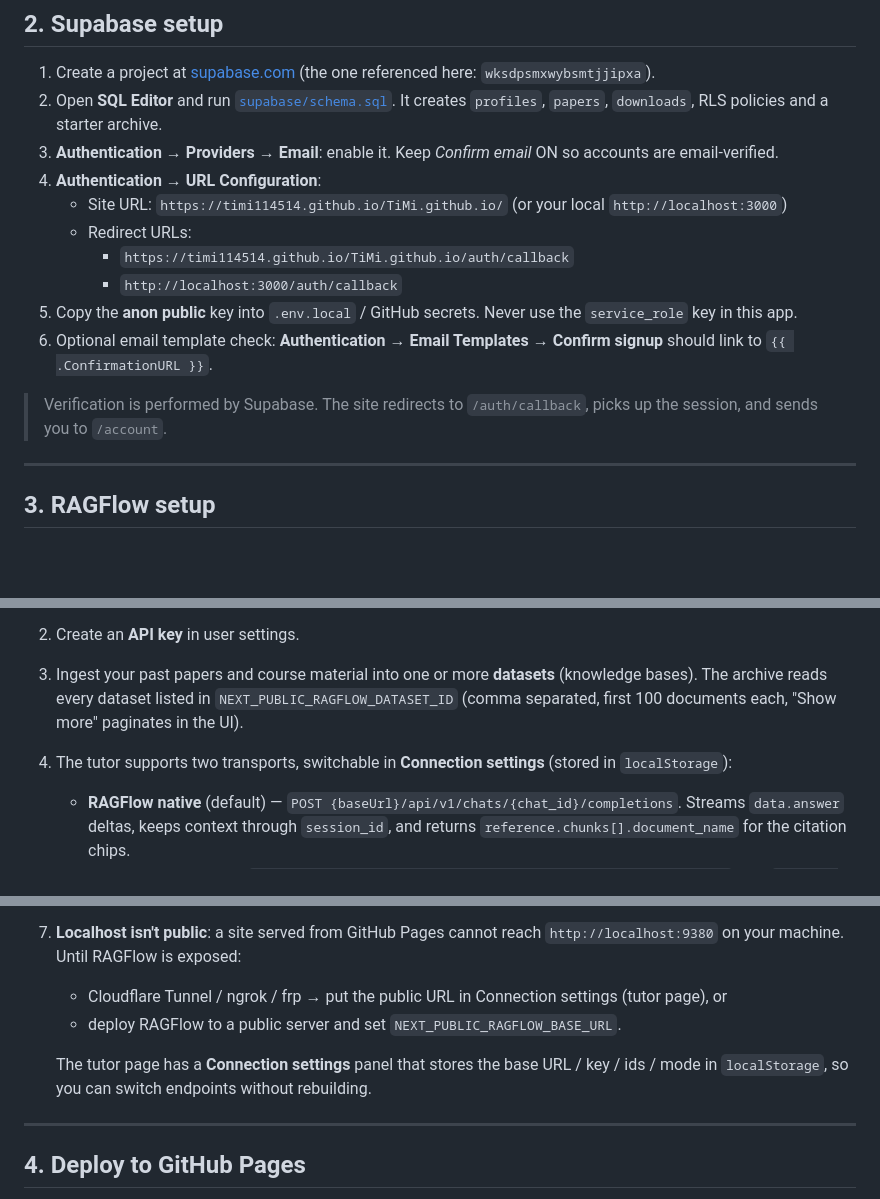
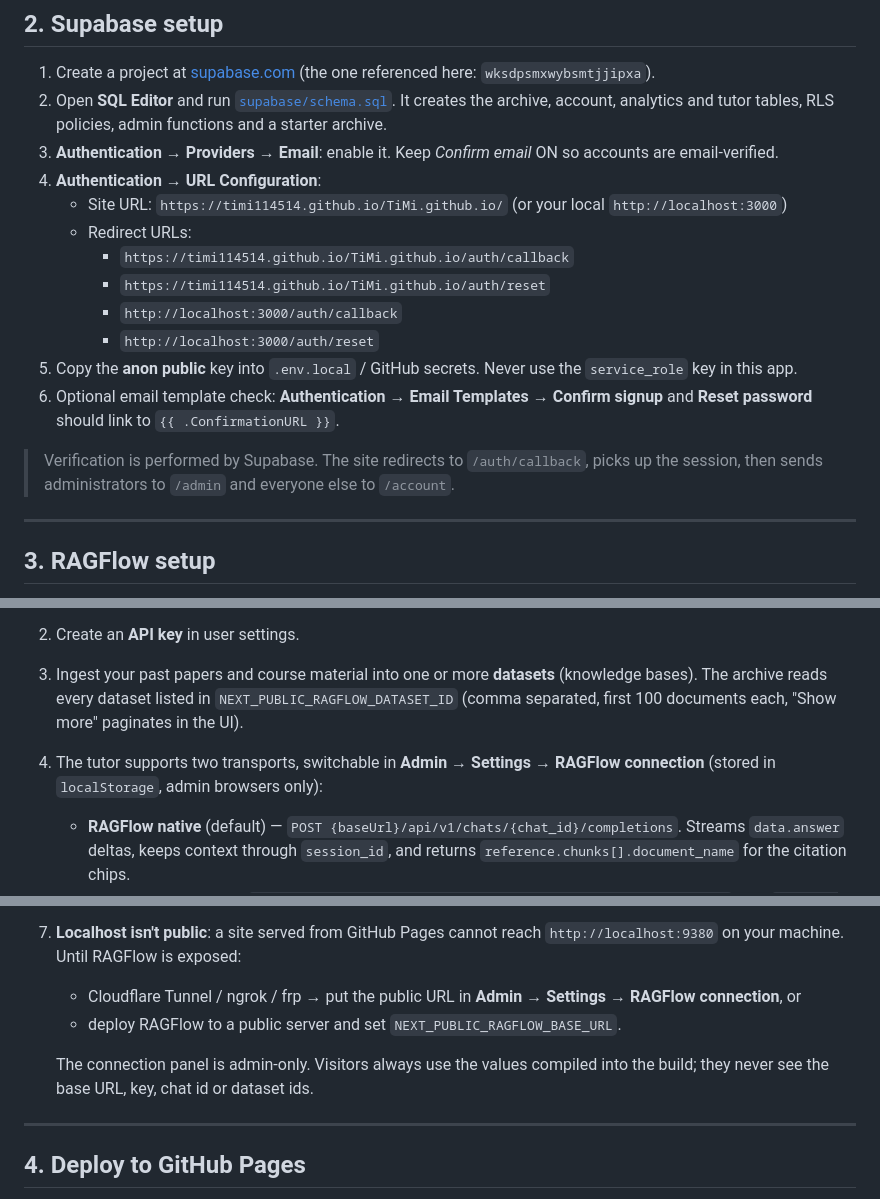
Before and after one commit to TiMi114514/TiMi.github.io, a Markdown page: README.md, 3 parts joined by grey strips. Drawn GitHub-style; blank space fills up the shorter version.

```diff
--- a/README.md
+++ b/README.md
@@ -110,17 +137,19 @@ Copy `.env.example` to `.env.local` and fill in:
 ## 2. Supabase setup
 
 1. Create a project at [supabase.com](https://supabase.com) (the one referenced here: `wksdpsmxwybsmtjjipxa`).
-2. Open **SQL Editor** and run [`supabase/schema.sql`](supabase/schema.sql). It creates `profiles`, `papers`, `downloads`, RLS policies and a starter archive.
+2. Open **SQL Editor** and run [`supabase/schema.sql`](supabase/schema.sql). It creates the archive, account, analytics and tutor tables, RLS policies, admin functions and a starter archive.
 3. **Authentication → Providers → Email**: enable it. Keep *Confirm email* ON so accounts are email-verified.
 4. **Authentication → URL Configuration**:
    - Site URL: `https://timi114514.github.io/TiMi.github.io/` (or your local `http://localhost:3000`)
    - Redirect URLs:
      - `https://timi114514.github.io/TiMi.github.io/auth/callback`
+     - `https://timi114514.github.io/TiMi.github.io/auth/reset`
      - `http://localhost:3000/auth/callback`
+     - `http://localhost:3000/auth/reset`
 5. Copy the **anon public** key into `.env.local` / GitHub secrets. Never use the `service_role` key in this app.
-6. Optional email template check: **Authentication → Email Templates → Confirm signup** should link to `{{ .ConfirmationURL }}`.
+6. Optional email template check: **Authentication → Email Templates → Confirm signup** and **Reset password** should link to `{{ .ConfirmationURL }}`.
 
-> Verification is performed by Supabase. The site redirects to `/auth/callback`, picks up the session, and sends you to `/account`.
+> Verification is performed by Supabase. The site redirects to `/auth/callback`, picks up the session, then sends administrators to `/admin` and everyone else to `/account`.
 
 ---
 
@@ -131,7 +160,7 @@ The app talks to RAGFlow from the browser, so the RAGFlow API server must be rea
 1. In RAGFlow create (or reuse) a **chat assistant** and note its `chat_id`. The assistant's `llm_id` is discovered automatically when OpenAI mode is selected.
 2. Create an **API key** in user settings.
 3. Ingest your past papers and course material into one or more **datasets** (knowledge bases). The archive reads every dataset listed in `NEXT_PUBLIC_RAGFLOW_DATASET_ID` (comma separated, first 100 documents each, "Show more" paginates in the UI).
-4. The tutor supports two transports, switchable in **Connection settings** (stored in `localStorage`):
+4. The tutor supports two transports, switchable in **Admin → Settings → RAGFlow connection** (stored in `localStorage`, admin browsers only):
    - **RAGFlow native** (default) — `POST {baseUrl}/api/v1/chats/{chat_id}/completions`. Streams `data.answer` deltas, keeps context through `session_id`, and returns `reference.chunks[].document_name` for the citation chips.
    - **OpenAI-compatible** — `POST {baseUrl}/api/v1/chats_openai/{chat_id}/chat/completions` with `{model, messages, stream}`. RAGFlow requires `model` to be the assistant's internal `llm_id`; the app resolves it via `GET /api/v1/chats` and caches it. This transport does not return citations, so the UI quietly falls back to native mode when the facade rejects the request.
 5. **Archive API**:
@@ -143,10 +172,10 @@ The app talks to RAGFlow from the browser, so the RAGFlow API server must be rea
    File names like `9700_w19_ms_22.pdf` are turned into readable titles ("9700 · November 2019 · Mark scheme 22"), subjects come from the dataset name, and years come from the file name. If no dataset id is set, the app reads the Supabase `papers` table, then falls back to sample cards.
 6. **CORS**: if your deployment does not send `Access-Control-Allow-Origin` for the site origin, put a small reverse proxy in front (Nginx `add_header 'Access-Control-Allow-Origin' '*'` plus preflight handling) or use a tunnel with CORS.
 7. **Localhost isn't public**: a site served from GitHub Pages cannot reach `http://localhost:9380` on your machine. Until RAGFlow is exposed:
-   - Cloudflare Tunnel / ngrok / frp → put the public URL in Connection settings (tutor page), or
+   - Cloudflare Tunnel / ngrok / frp → put the public URL in **Admin → Settings → RAGFlow connection**, or
    - deploy RAGFlow to a public server and set `NEXT_PUBLIC_RAGFLOW_BASE_URL`.
 
-   The tutor page has a **Connection settings** panel that stores the base URL / key / ids / mode in `localStorage`, so you can switch endpoints without rebuilding.
+   The connection panel is admin-only. Visitors always use the values compiled into the build; they never see the base URL, key, chat id or dataset ids.
 
 ---
 
```
Also changed, not shown: other parts of README.md (+43 -10 lines), docs/screenshots/archive.png, docs/screenshots/home.png, 17 other files.
